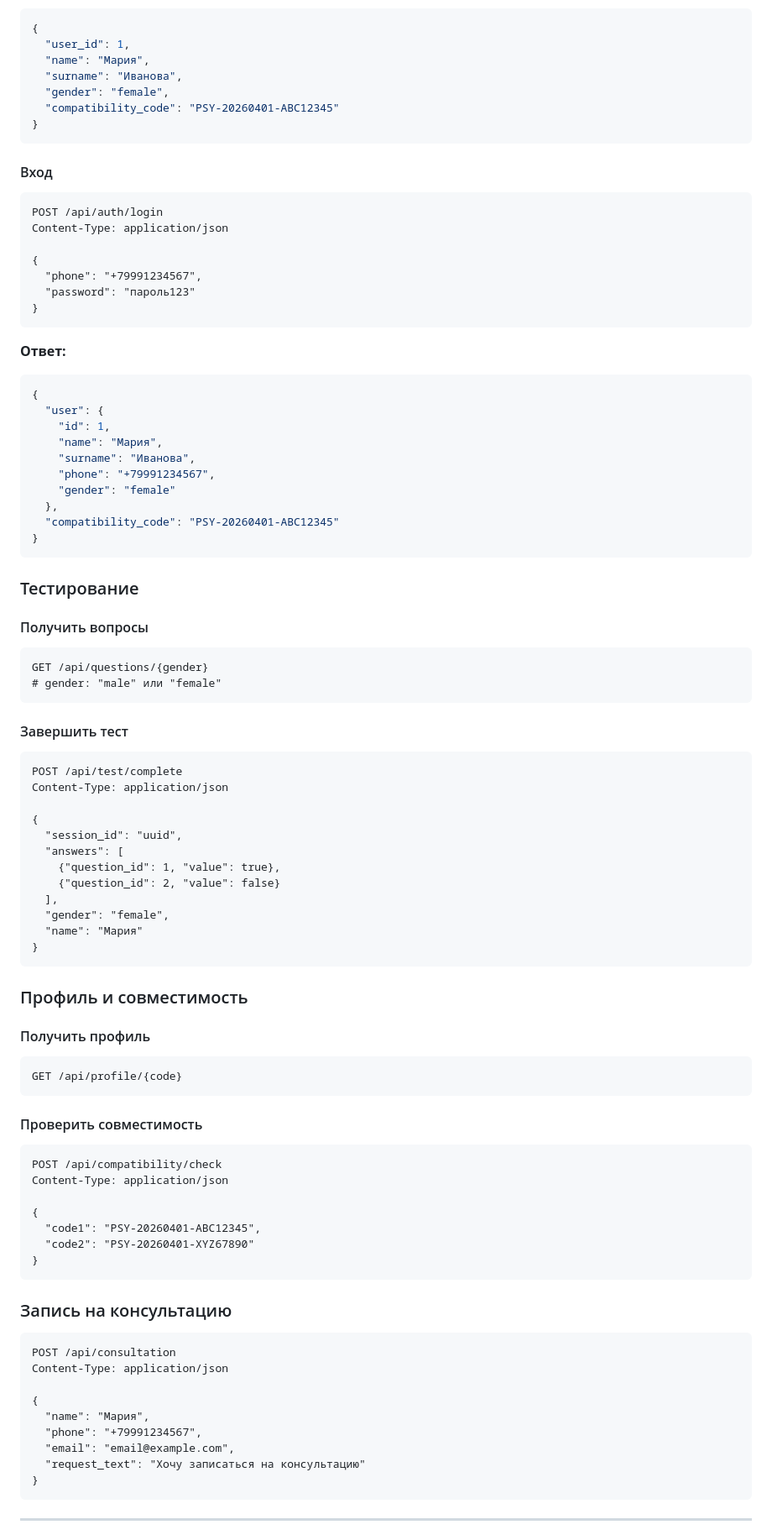
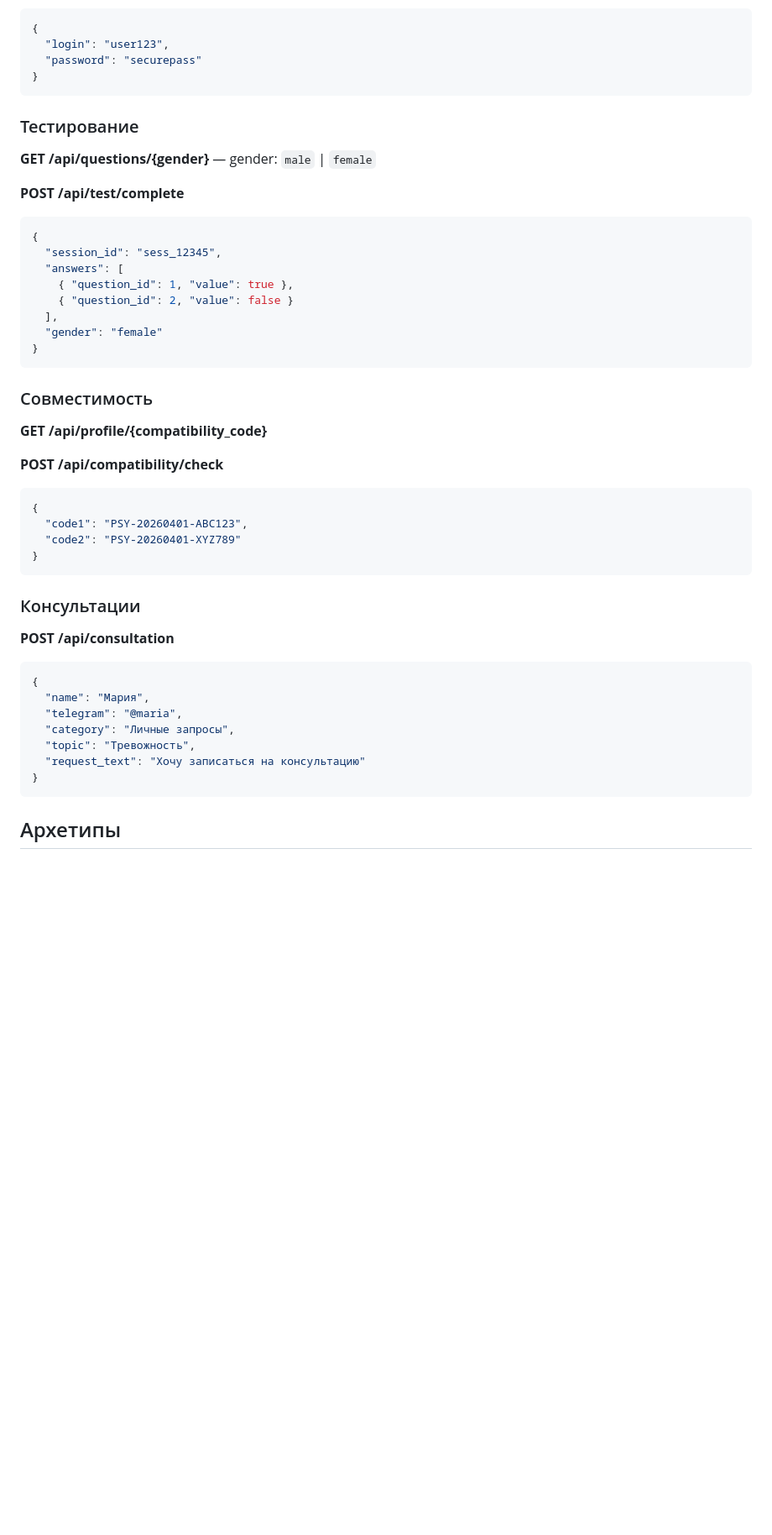
Before and after one commit to Kyni-lover2004/PSY-website, a Markdown page: README.md, the part around one of its changes. Shown at 84% size. GitHub-like rendering; blank space fills up the shorter version.

````diff
--- a/README.md
+++ b/README.md
@@ -151,92 +121,53 @@ Content-Type: application/json
 ```json
 {
-  "user_id": 1,
-  "name": "Мария",
-  "surname": "Иванова",
-  "gender": "female",
-  "compatibility_code": "PSY-20260401-ABC12345"
-}
-```
-
-#### Вход
-```http
-POST /api/auth/login
-Content-Type: application/json
-
-{
-  "phone": "+79991234567",
-  "password": "пароль123"
-}
-```
-
-**Ответ:**
-```json
-{
-  "user": {
-    "id": 1,
-    "name": "Мария",
-    "surname": "Иванова",
-    "phone": "+79991234567",
-    "gender": "female"
-  },
-  "compatibility_code": "PSY-20260401-ABC12345"
+  "login": "user123",
+  "password": "securepass"
 }
 ```
 
 ### Тестирование
 
-#### Получить вопросы
-```http
-GET /api/questions/{gender}
-# gender: "male" или "female"
-```
+**GET /api/questions/{gender}** — gender: `male` | `female`
 
-#### Завершить тест
-```http
-POST /api/test/complete
-Content-Type: application/json
+**POST /api/test/complete**
 
+```json
 {
-  "session_id": "uuid",
+  "session_id": "sess_12345",
   "answers": [
-    {"question_id": 1, "value": true},
-    {"question_id": 2, "value": false}
+    { "question_id": 1, "value": true },
+    { "question_id": 2, "value": false }
   ],
-  "gender": "female",
-  "name": "Мария"
+  "gender": "female"
 }
 ```
 
-### Профиль и совместимость
+### Совместимость
 
-#### Получить профиль
-```http
-GET /api/profile/{code}
-```
+**GET /api/profile/{compatibility_code}**
 
-#### Проверить совместимость
-```http
-POST /api/compatibility/check
-Content-Type: application/json
+**POST /api/compatibility/check**
 
+```json
 {
-  "code1": "PSY-20260401-ABC12345",
-  "code2": "PSY-20260401-XYZ67890"
+  "code1": "PSY-20260401-ABC123",
+  "code2": "PSY-20260401-XYZ789"
 }
 ```
 
-### Запись на консультацию
-```http
-POST /api/consultation
-Content-Type: application/json
+### Консультации
 
+**POST /api/consultation**
+
+```json
 {
   "name": "Мария",
-  "phone": "+79991234567",
-  "email": "email@example.com",
+  "telegram": "@maria",
+  "category": "Личные запросы",
+  "topic": "Тревожность",
   "request_text": "Хочу записаться на консультацию"
 }
 ```
 
----
+## Архетипы
 
````
Also changed, not shown: other parts of README.md (+105 -171 lines).
